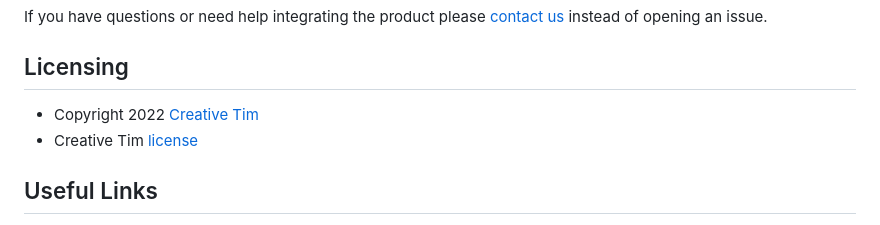
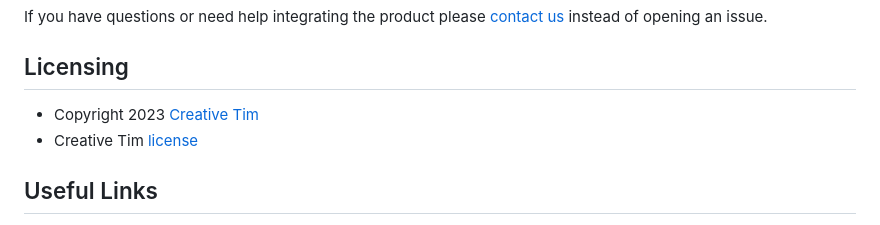
Before and after one commit to creativetimofficial/soft-ui-dashboard, a Markdown page: README.md, the part around the change printed below. GitHub-like rendering.

```diff
--- a/README.md
+++ b/README.md
@@ -150,7 +150,7 @@ If you have questions or need help integrating the product please [contact us](h
 
 ## Licensing
 
-- Copyright 2022 [Creative Tim](https://www.creative-tim.com?ref=readme-sud)
+- Copyright 2023 [Creative Tim](https://www.creative-tim.com?ref=readme-sud)
 - Creative Tim [license](https://www.creative-tim.com/license?ref=readme-sud)
 
 ## Useful Links
```
Also changed, not shown: other parts of README.md (+2 -0 lines).
